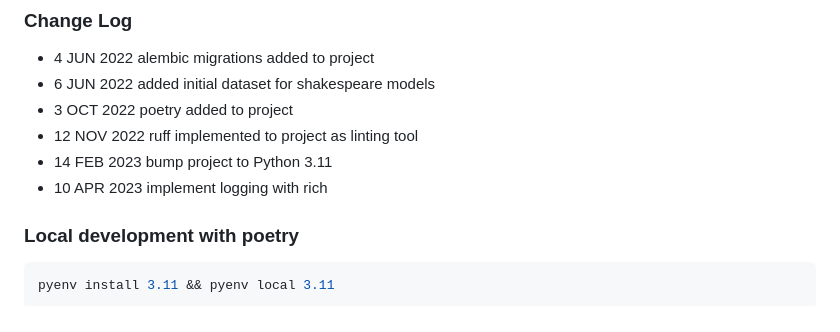
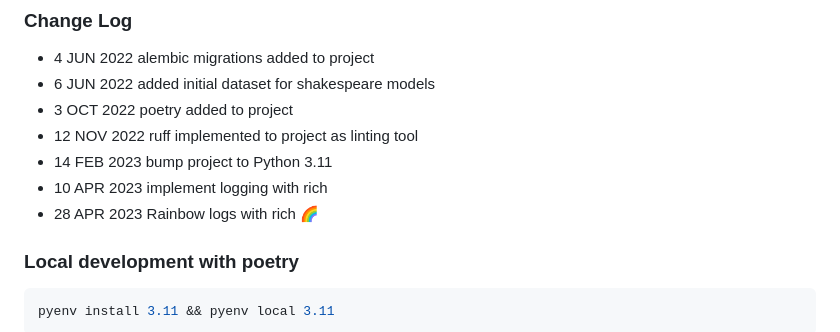
Before and after one commit to grillazz/fastapi-sqlalchemy-asyncpg, a Markdown page: README.md, the part around the change. GitHub-like rendering.

Commit message:
add rainbow logging with rich

```diff
--- a/README.md
+++ b/README.md
@@ -80,6 +80,7 @@ Hope you enjoy it.
 - 12 NOV 2022 ruff implemented to project as linting tool
 - 14 FEB 2023 bump project to Python 3.11
 - 10 APR 2023 implement logging with rich
+- 28 APR 2023 Rainbow logs with rich :rainbow:
 
 ### Local development with poetry
 
```
